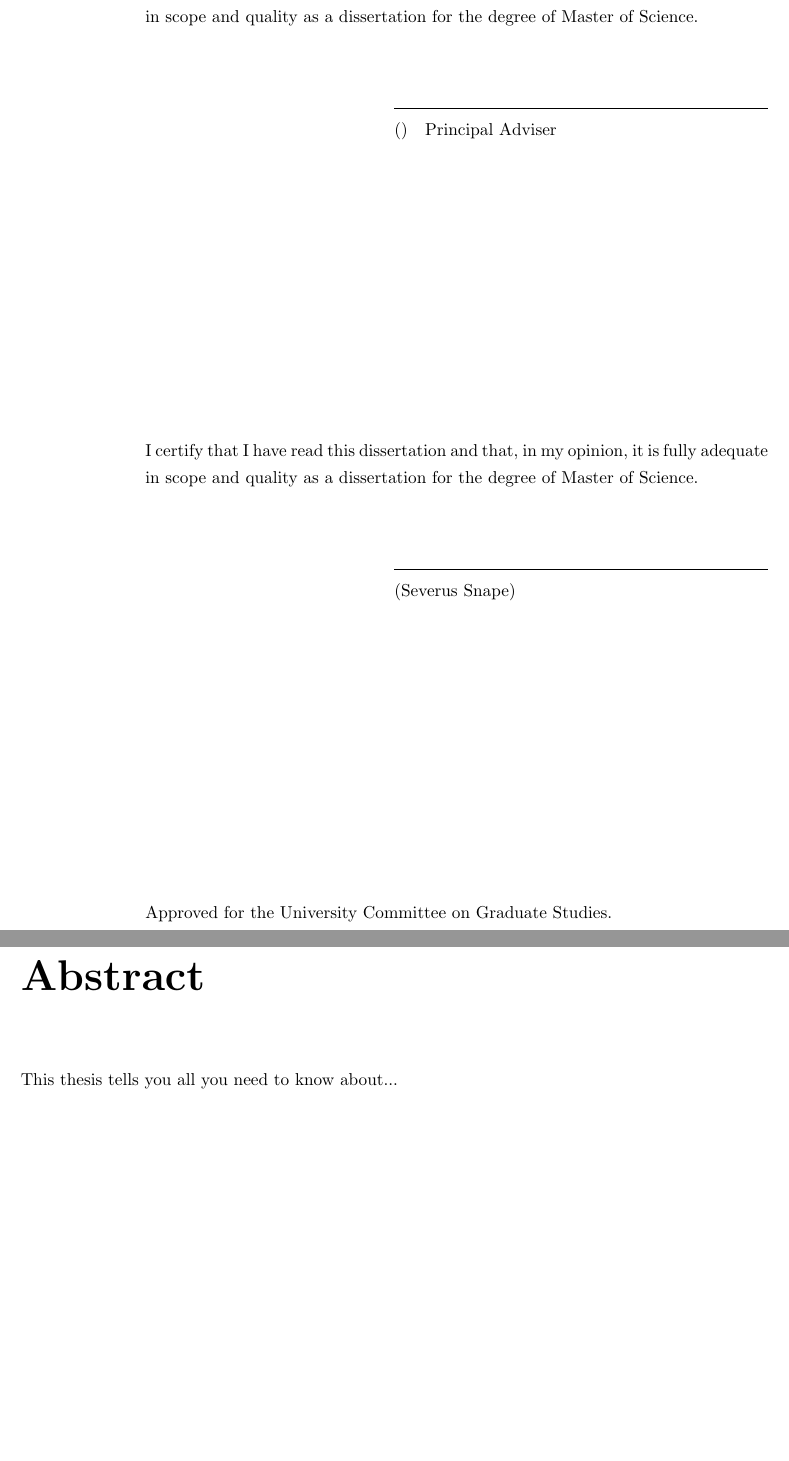
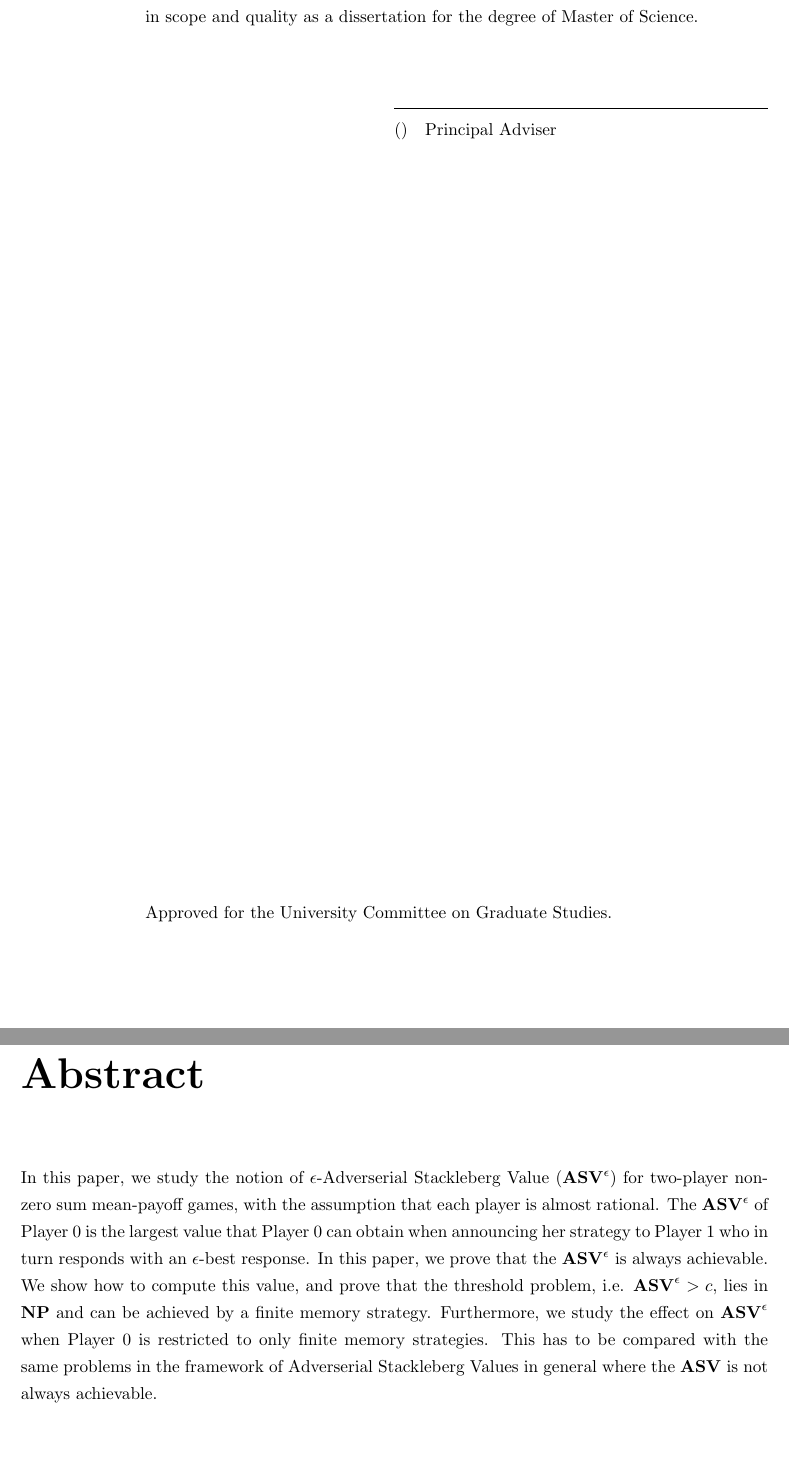
Before and after one commit to mrudu/FixedEpsilonStackelbergGames, a LaTeX thesis (main_thesis.tex, which reads abstract.tex): two parts of pages 3 and 4 of 46, joined at a grey line, cut so that both start at the same text, the shorter picture padded with empty space. Compiled offline with pdfLaTeX.

Commit message:
Added abstract

```diff
--- /dev/null
+++ b/abstract.tex
@@ -0,0 +1 @@
+In this paper, we study the notion of $\epsilon$-Adverserial Stackleberg Value ($\mathbf{ASV}^{\epsilon}$) for two-player non-zero sum mean-payoff games, with the assumption that each player is almost rational. The $\mathbf{ASV}^{\epsilon}$ of Player 0 is the largest value that Player 0 can obtain when announcing her strategy to Player 1 who in turn responds with an $\epsilon$-best response. In this paper, we prove that the $\mathbf{ASV}^{\epsilon}$ is always achievable. We show how to compute this value, and prove that the threshold problem, i.e. $\mathbf{ASV}^{\epsilon} > c$, lies in $\textbf{NP}$ and can be achieved by a finite memory strategy. Furthermore, we study the effect on $\mathbf{ASV}^{\epsilon}$ when Player 0 is restricted to only finite memory strategies. This has to be compared with the same problems in the framework of Adverserial Stackleberg Values in general where the $\mathbf{ASV}$ is not always achievable.
--- a/main_thesis.tex
+++ b/main_thesis.tex
@@ -55,13 +55,13 @@
 \title{Stackelberg Mean-payoff Games with Non-Optimal Adversarial Follower}
 \author{Mrudula Balachander}
 % \principaladviser{Shibashis Guha}
-% \firstreader{Jean-Francois Raskin}
-% \secondreader{B Srivatsan}
-\thirdreader{Severus Snape} %if needed
+% \coprincipaladvisor{Jean-Francois Raskin}
+% \firstreader{B Srivatsan}
+% \thirdreader{Severus Snape} %if needed
 
 \beforepreface
 \prefacesection{Abstract}
-This thesis tells you all you need to know about...
+	\input{abstract}
 \prefacesection{Acknowledgments}
 I would like to thank...
 \afterpreface
```
